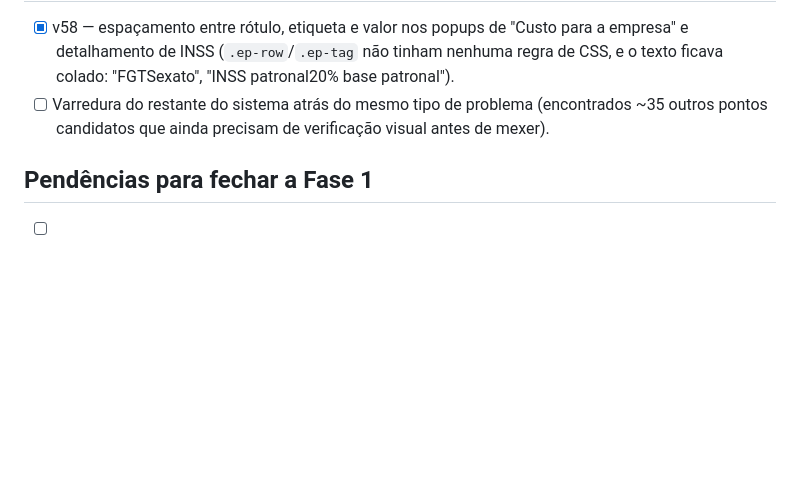
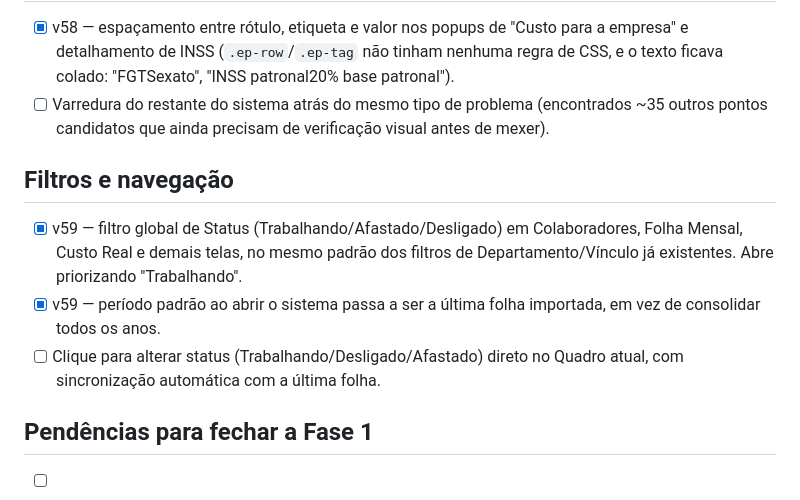
Before and after one commit to santoslucas93/santoslucas93.github.io, a Markdown page: rh/RELEASE_CANDIDATE.md, the part around the change. Rendered like a GitHub page; blank space fills up the shorter version.

Commit message:
docs(rh): documenta filtro de status e periodo padrao v59
Added new features and visual corrections to the release candidate documentation.

```diff
--- a/rh/RELEASE_CANDIDATE.md
+++ b/rh/RELEASE_CANDIDATE.md
@@ -123,6 +123,11 @@ Consolidar a Fase 1 de Folha e Administração de Pessoal no staging antes de qu
 - [x] v58 — espaçamento entre rótulo, etiqueta e valor nos popups de "Custo para a empresa" e detalhamento de INSS (`.ep-row`/`.ep-tag` não tinham nenhuma regra de CSS, e o texto ficava colado: "FGTSexato", "INSS patronal20% base patronal").
 - [ ] Varredura do restante do sistema atrás do mesmo tipo de problema (encontrados ~35 outros pontos candidatos que ainda precisam de verificação visual antes de mexer).
 
+## Filtros e navegação
+- [x] v59 — filtro global de Status (Trabalhando/Afastado/Desligado) em Colaboradores, Folha Mensal, Custo Real e demais telas, no mesmo padrão dos filtros de Departamento/Vínculo já existentes. Abre priorizando "Trabalhando".
+- [x] v59 — período padrão ao abrir o sistema passa a ser a última folha importada, em vez de consolidar todos os anos.
+- [ ] Clique para alterar status (Trabalhando/Desligado/Afastado) direto no Quadro atual, com sincronização automática com a última folha.
+
 ## Pendências para fechar a Fase 1
 - [ ] Rodada final de regressão em tema claro/escuro, filtros, drill-downs, permissões e login.
 - [ ] Reconciliar `staging` com os 11 commits exclusivos da `principal` antes da promoção.
```
